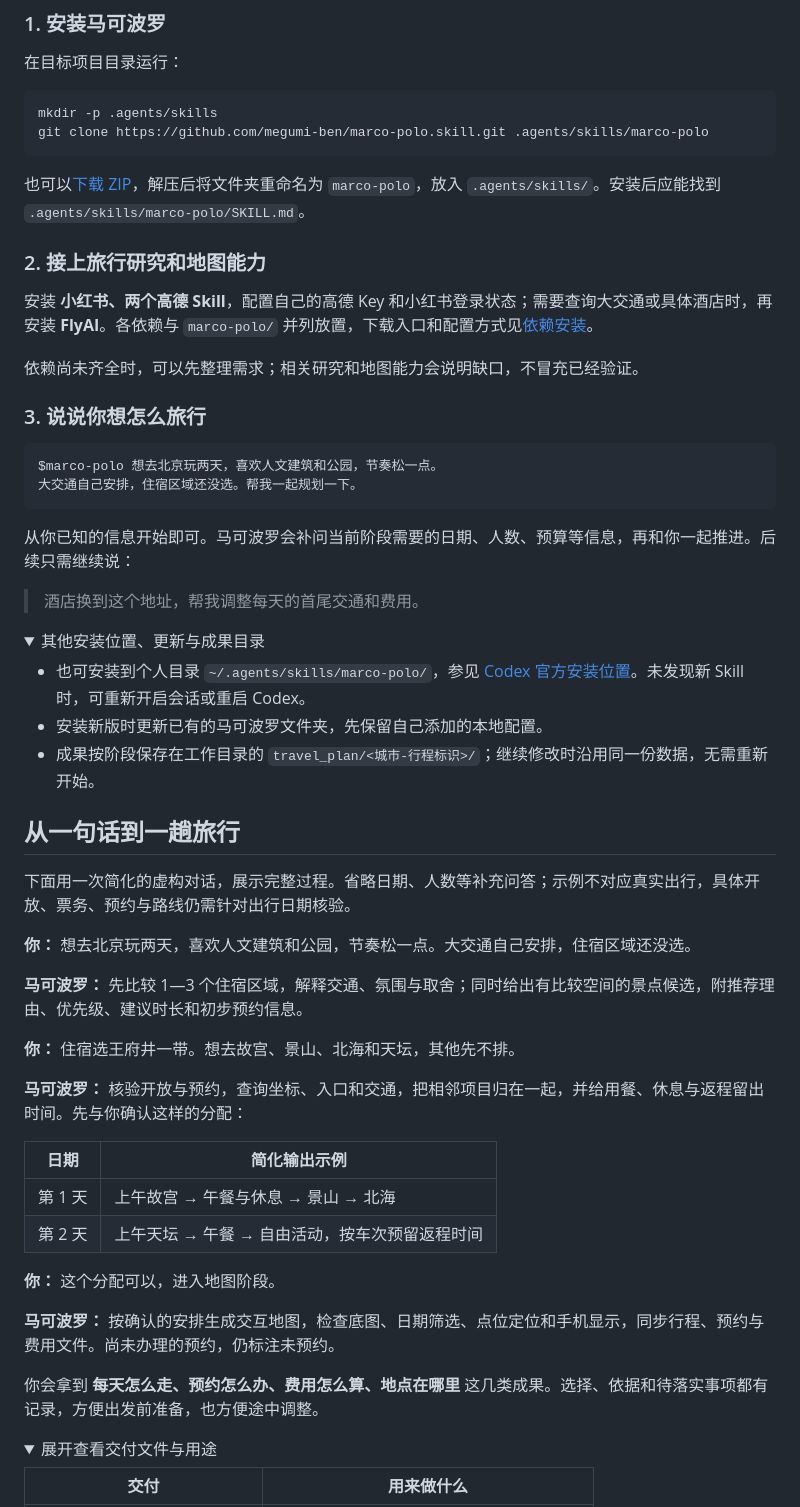
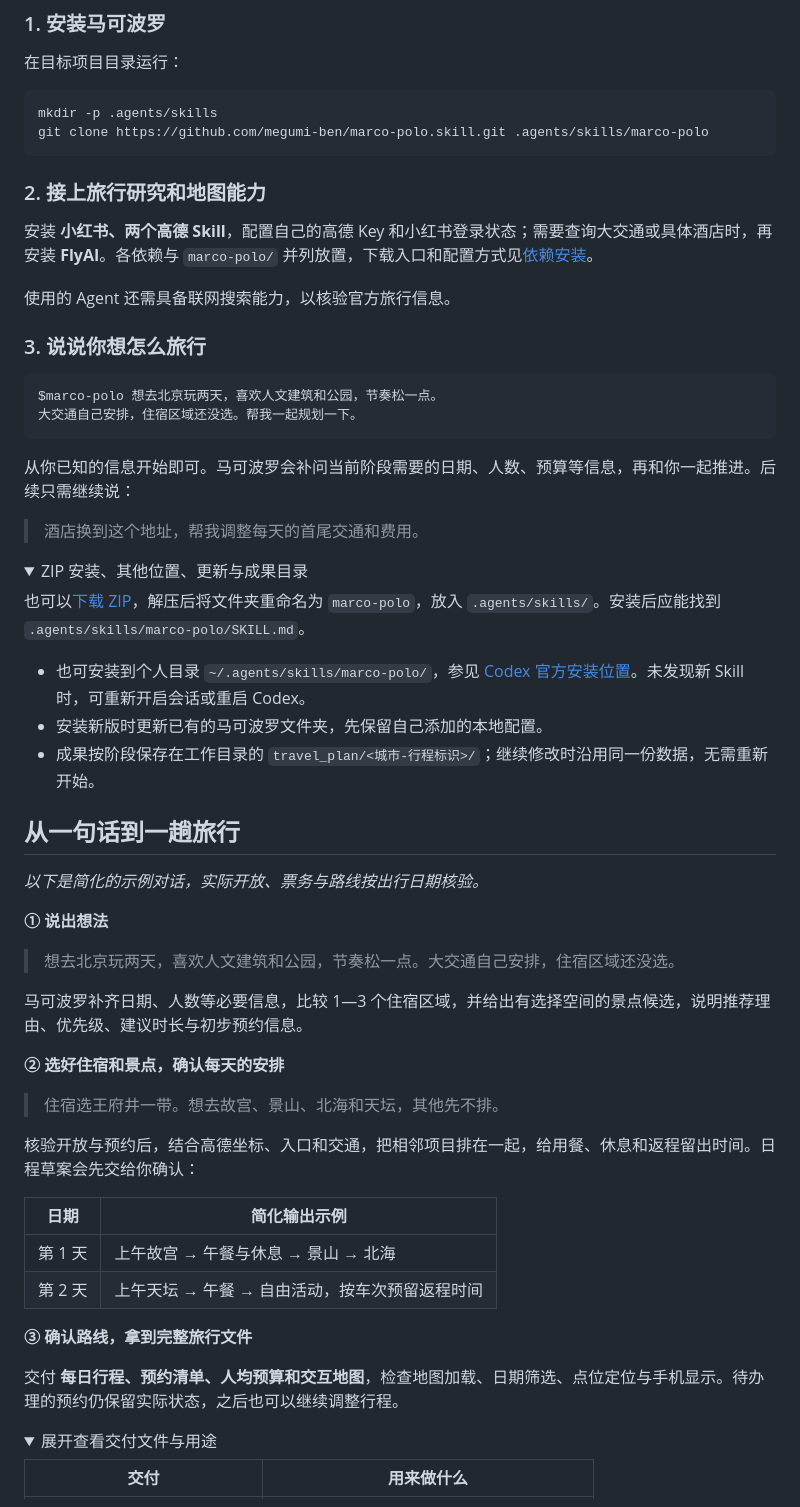
Before and after one commit to megumi-ben/marco-polo.skill, a Markdown page: README.zh-CN.md, the part around one of its changes. Rendered like a GitHub page; folded sections open.

Commit message:
Clarify README hierarchy and highlight the travel map experience

````diff
--- a/README.zh-CN.md
+++ b/README.zh-CN.md
@@ -75,13 +80,11 @@ mkdir -p .agents/skills
 git clone https://github.com/megumi-ben/marco-polo.skill.git .agents/skills/marco-polo
 ```
 
-也可以[下载 ZIP](https://github.com/megumi-ben/marco-polo.skill/archive/refs/heads/main.zip)，解压后将文件夹重命名为 `marco-polo`，放入 `.agents/skills/`。安装后应能找到 `.agents/skills/marco-polo/SKILL.md`。
-
 ### 2. 接上旅行研究和地图能力
 
 安装 **小红书、两个高德 Skill**，配置自己的高德 Key 和小红书登录状态；需要查询大交通或具体酒店时，再安装 **FlyAI**。各依赖与 `marco-polo/` 并列放置，下载入口和配置方式见[依赖安装](#依赖安装)。
 
-依赖尚未齐全时，可以先整理需求；相关研究和地图能力会说明缺口，不冒充已经验证。
+使用的 Agent 还需具备联网搜索能力，以核验官方旅行信息。
 
 ### 3. 说说你想怎么旅行
 
@@ -95,7 +98,9 @@ $marco-polo 想去北京玩两天，喜欢人文建筑和公园，节奏松一
 > 酒店换到这个地址，帮我调整每天的首尾交通和费用。
 
 <details>
-<summary>其他安装位置、更新与成果目录</summary>
+<summary>ZIP 安装、其他位置、更新与成果目录</summary>
+
+也可以[下载 ZIP](https://github.com/megumi-ben/marco-polo.skill/archive/refs/heads/main.zip)，解压后将文件夹重命名为 `marco-polo`，放入 `.agents/skills/`。安装后应能找到 `.agents/skills/marco-polo/SKILL.md`。
 
 - 也可安装到个人目录 `~/.agents/skills/marco-polo/`，参见 [Codex 官方安装位置](https://learn.chatgpt.com/docs/build-skills)。未发现新 Skill 时，可重新开启会话或重启 Codex。
 - 安装新版时更新已有的马可波罗文件夹，先保留自己添加的本地配置。
@@ -105,26 +110,28 @@ $marco-polo 想去北京玩两天，喜欢人文建筑和公园，节奏松一
 
 ## 从一句话到一趟旅行
 
-下面用一次简化的虚构对话，展示完整过程。省略日期、人数等补充问答；示例不对应真实出行，具体开放、票务、预约与路线仍需针对出行日期核验。
+*以下是简化的示例对话，实际开放、票务与路线按出行日期核验。*
 
-**你：** 想去北京玩两天，喜欢人文建筑和公园，节奏松一点。大交通自己安排，住宿区域还没选。
+**① 说出想法**
 
-**马可波罗：** 先比较 1—3 个住宿区域，解释交通、氛围与取舍；同时给出有比较空间的景点候选，附推荐理由、优先级、建议时长和初步预约信息。
+> 想去北京玩两天，喜欢人文建筑和公园，节奏松一点。大交通自己安排，住宿区域还没选。
 
-**你：** 住宿选王府井一带。想去故宫、景山、北海和天坛，其他先不排。
+马可波罗补齐日期、人数等必要信息，比较 1—3 个住宿区域，并给出有选择空间的景点候选，说明推荐理由、优先级、建议时长与初步预约信息。
 
-**马可波罗：** 核验开放与预约，查询坐标、入口和交通，把相邻项目归在一起，并给用餐、休息与返程留出时间。先与你确认这样的分配：
+**② 选好住宿和景点，确认每天的安排**
+
+> 住宿选王府井一带。想去故宫、景山、北海和天坛，其他先不排。
+
+核验开放与预约后，结合高德坐标、入口和交通，把相邻项目排在一起，给用餐、休息和返程留出时间。日程草案会先交给你确认：
 
 | 日期 | 简化输出示例 |
 |---|---|
 | 第 1 天 | 上午故宫 → 午餐与休息 → 景山 → 北海 |
 | 第 2 天 | 上午天坛 → 午餐 → 自由活动，按车次预留返程时间 |
 
-**你：** 这个分配可以，进入地图阶段。
+**③ 确认路线，拿到完整旅行文件**
 
-**马可波罗：** 按确认的安排生成交互地图，检查底图、日期筛选、点位定位和手机显示，同步行程、预约与费用文件。尚未办理的预约，仍标注未预约。
-
-你会拿到 **每天怎么走、预约怎么办、费用怎么算、地点在哪里** 这几类成果。选择、依据和待落实事项都有记录，方便出发前准备，也方便途中调整。
+交付 **每日行程、预约清单、人均预算和交互地图**，检查地图加载、日期筛选、点位定位与手机显示。待办理的预约仍保留实际状态，之后也可以继续调整行程。
 
 <details>
 <summary>展开查看交付文件与用途</summary>
````
Also changed, not shown: other parts of README.zh-CN.md (+41 -21 lines), README.md (+57 -32 lines).
